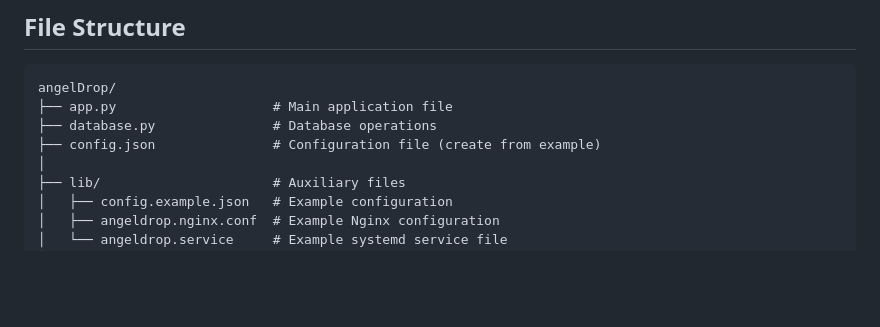
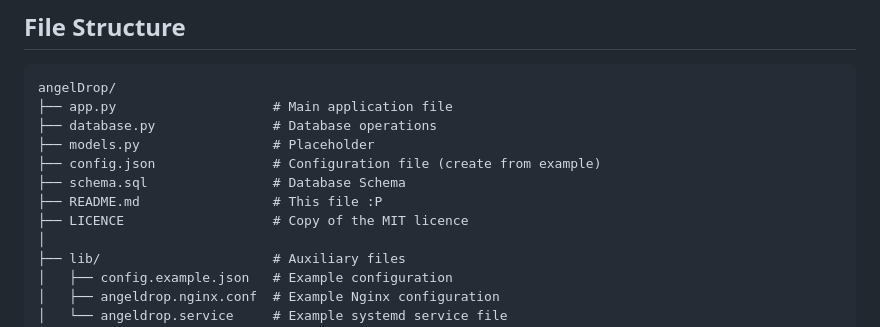
Before and after one commit to jerji/AngelDrop, a Markdown page: README.md, the part around the change. GitHub-like rendering; blank space fills up the shorter version.

Commit message:
Add rest of files to readme.

```diff
--- a/README.md
+++ b/README.md
@@ -41,7 +41,11 @@ specific folders on your server. It prioritizes security and ease of use.
 angelDrop/
 ├── app.py                    # Main application file
 ├── database.py               # Database operations
+├── models.py                 # Placeholder
 ├── config.json               # Configuration file (create from example)
+├── schema.sql                # Database Schema
+├── README.md                 # This file :P
+├── LICENCE                   # Copy of the MIT licence
 │
 ├── lib/                      # Auxiliary files
 │   ├── config.example.json   # Example configuration
```
